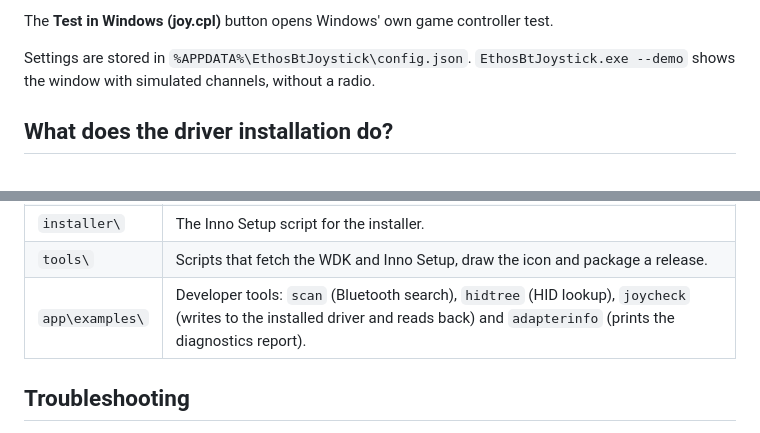
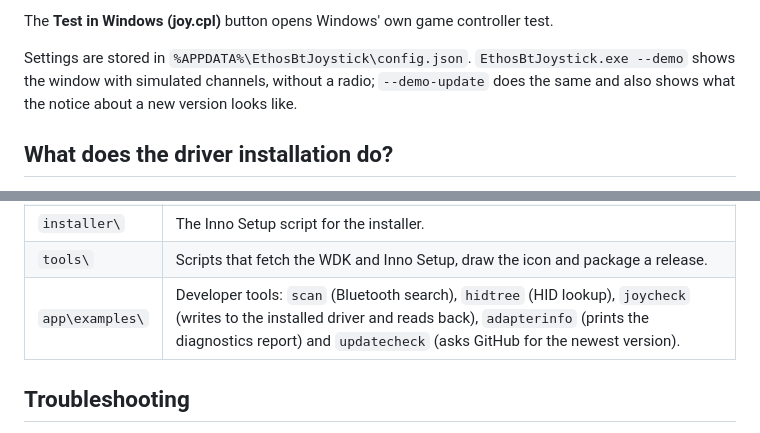
Before and after one commit to bliatun-code/EthosBtJoystick, a Markdown page: README.md, 2 parts joined by grey strips. GitHub-like rendering.

```diff
--- a/README.md
+++ b/README.md
@@ -89,7 +101,9 @@ Windows for the fastest connection** on the Diagnostics tab.
 The **Test in Windows (joy.cpl)** button opens Windows' own game controller test.
 
 Settings are stored in `%APPDATA%\EthosBtJoystick\config.json`.
-`EthosBtJoystick.exe --demo` shows the window with simulated channels, without a radio.
+`EthosBtJoystick.exe --demo` shows the window with simulated channels, without a radio;
+`--demo-update` does the same and also shows what the notice about a new version looks
+like.
 
 ## What does the driver installation do?
 
@@ -186,7 +200,7 @@ also creates a draft release with the zip and the installer attached.
 | `driver\` | The driver (C), INF file and build script. |
 | `installer\` | The Inno Setup script for the installer. |
 | `tools\` | Scripts that fetch the WDK and Inno Setup, draw the icon and package a release. |
-| `app\examples\` | Developer tools: `scan` (Bluetooth search), `hidtree` (HID lookup), `joycheck` (writes to the installed driver and reads back) and `adapterinfo` (prints the diagnostics report). |
+| `app\examples\` | Developer tools: `scan` (Bluetooth search), `hidtree` (HID lookup), `joycheck` (writes to the installed driver and reads back), `adapterinfo` (prints the diagnostics report) and `updatecheck` (asks GitHub for the newest version). |
 
 ## Troubleshooting
 
```
Also changed, not shown: other parts of README.md (+12 -0 lines), README.no.md (+16 -2 lines), docs/diagnose.png, docs/diagnostics.png, docs/screenshot.png, docs/skjermbilde.png.
